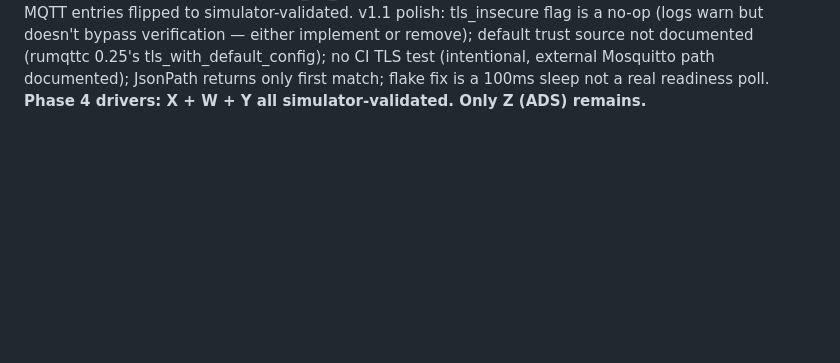
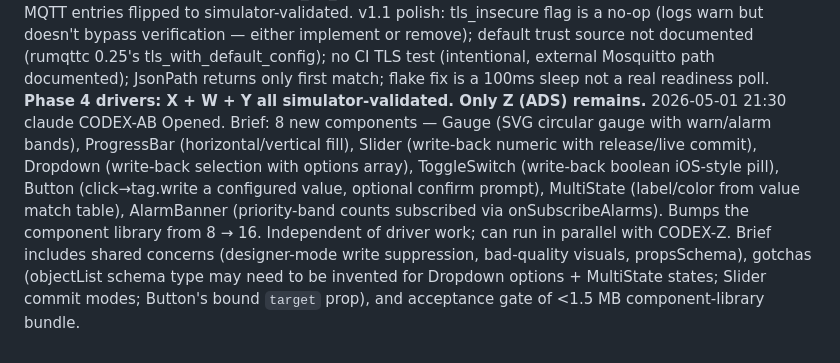
Before and after one commit to sergiogallegos/OpenWebHMI, a Markdown page: docs/agents/log.md, the part around the change. Rendered like a GitHub page; blank space fills up the shorter version.

```diff
--- a/docs/agents/log.md
+++ b/docs/agents/log.md
@@ -141,3 +141,4 @@ Use `--` for task-id when the event is project-wide (protocol bootstrap, etc).
 2026-05-01 17:05  codex   CODEX-AA  Status -> in-progress. Focused MQTT v1 gap closure after CODEX-Z rejection handoff.
 2026-05-01 17:42  codex   CODEX-AA  Status -> submitted. rumqttc TCP/TLS/WS/WSS transport selection, JsonPath PayloadType with serde round-trip, RawIntBe/RawFloatBe decode 8 raw BE bytes, configured tags seeded as Quality::Uncertain before first value, sim-mqtt waits for TCP/WS listeners, integration coverage for WS + binary BE + JSONPath + Sparkplug. TLS fixture remains external/manual. 3 consecutive driver-mqtt sim-tests runs green; workspace tests + clippy --all-features -D warnings green.
 2026-05-01 21:00  claude  CODEX-AA  Reviewed. Status -> merged. All five brief items delivered: TLS via Transport::tls/tls_with_default_config; WebSocket via Transport::ws/wss; JsonPath via jsonpath-rust=1.0.4 with custom serde for both wire forms (`{"json_path":"$.path"}` and `{"json_path":{"path":"..."}}`); RawIntBe/RawFloatBe decode 8 BE bytes (with new Utf8Int/Utf8Float migration variants); seed_uncertain_cache populates configured tags with Quality::Uncertain on connect. Sim-mqtt now has separate WS listener + wait_for_listener readiness. 3-run flake gate verified. Feature-matrix MQTT entries flipped to simulator-validated. v1.1 polish: tls_insecure flag is a no-op (logs warn but doesn't bypass verification — either implement or remove); default trust source not documented (rumqttc 0.25's tls_with_default_config); no CI TLS test (intentional, external Mosquitto path documented); JsonPath returns only first match; flake fix is a 100ms sleep not a real readiness poll. **Phase 4 drivers: X + W + Y all simulator-validated. Only Z (ADS) remains.**
+2026-05-01 21:30  claude  CODEX-AB  Opened. Brief: 8 new components — Gauge (SVG circular gauge with warn/alarm bands), ProgressBar (horizontal/vertical fill), Slider (write-back numeric with release/live commit), Dropdown (write-back selection with options array), ToggleSwitch (write-back boolean iOS-style pill), Button (click→tag.write a configured value, optional confirm prompt), MultiState (label/color from value match table), AlarmBanner (priority-band counts subscribed via onSubscribeAlarms). Bumps the component library from 8 → 16. Independent of driver work; can run in parallel with CODEX-Z. Brief includes shared concerns (designer-mode write suppression, bad-quality visuals, propsSchema), gotchas (objectList schema type may need to be invented for Dropdown options + MultiState states; Slider commit modes; Button's bound `target` prop), and acceptance gate of <1.5 MB component-library bundle.
```
Also changed, not shown: docs/agents/board.md (+3 -1 lines), 1 other file.
